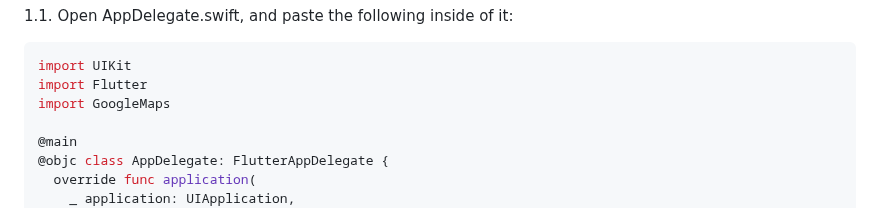
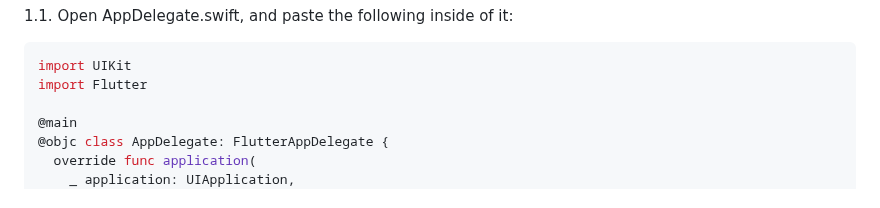
Before and after one commit to ahmedelkhyary/hyperpay, a Markdown page: README.md, the part around the change. GitHub-like rendering.

````diff
--- a/README.md
+++ b/README.md
@@ -92,7 +92,6 @@ end
 ```ruby
 import UIKit
 import Flutter
-import GoogleMaps
 
 @main
 @objc class AppDelegate: FlutterAppDelegate {
````
